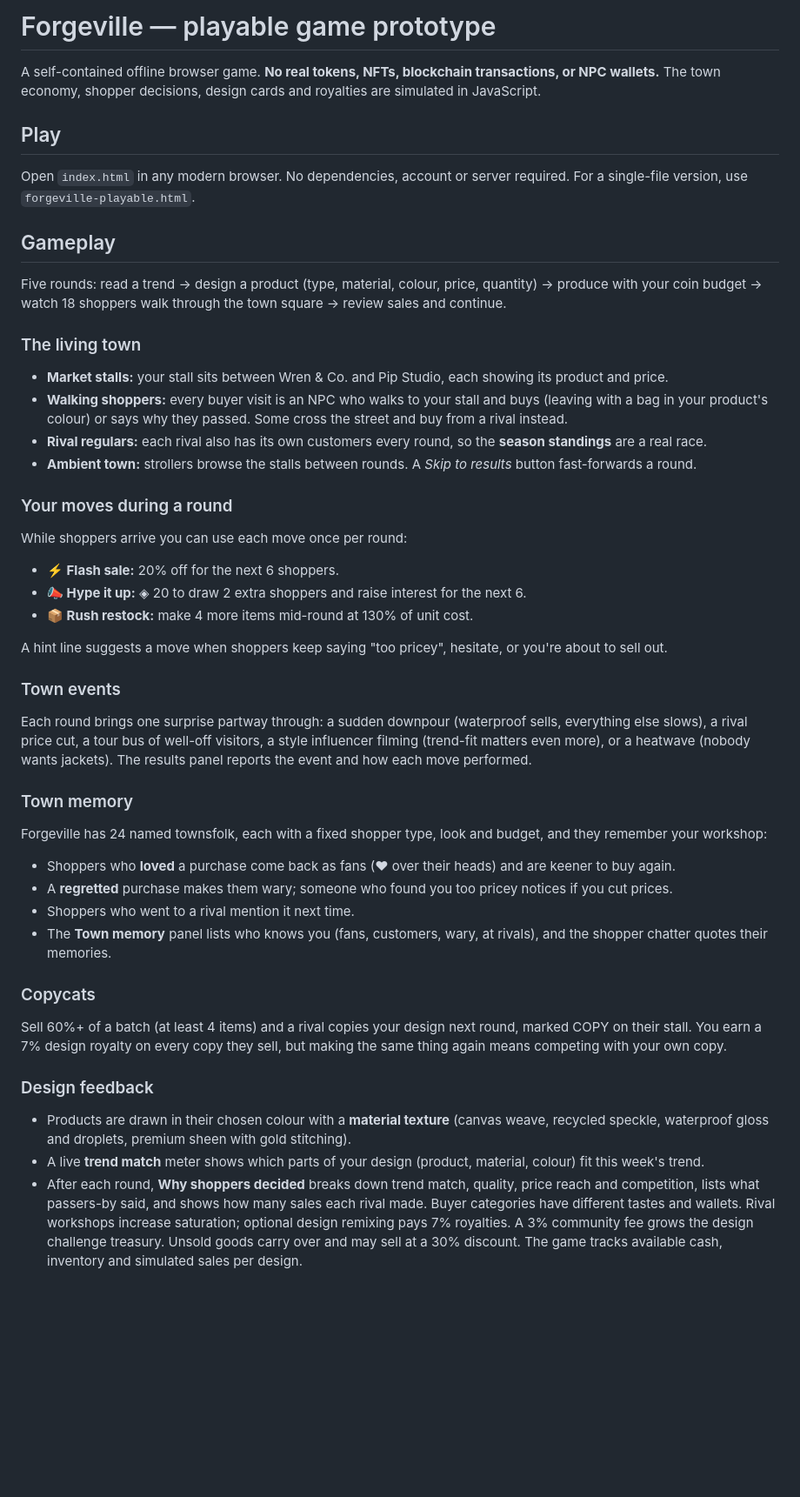
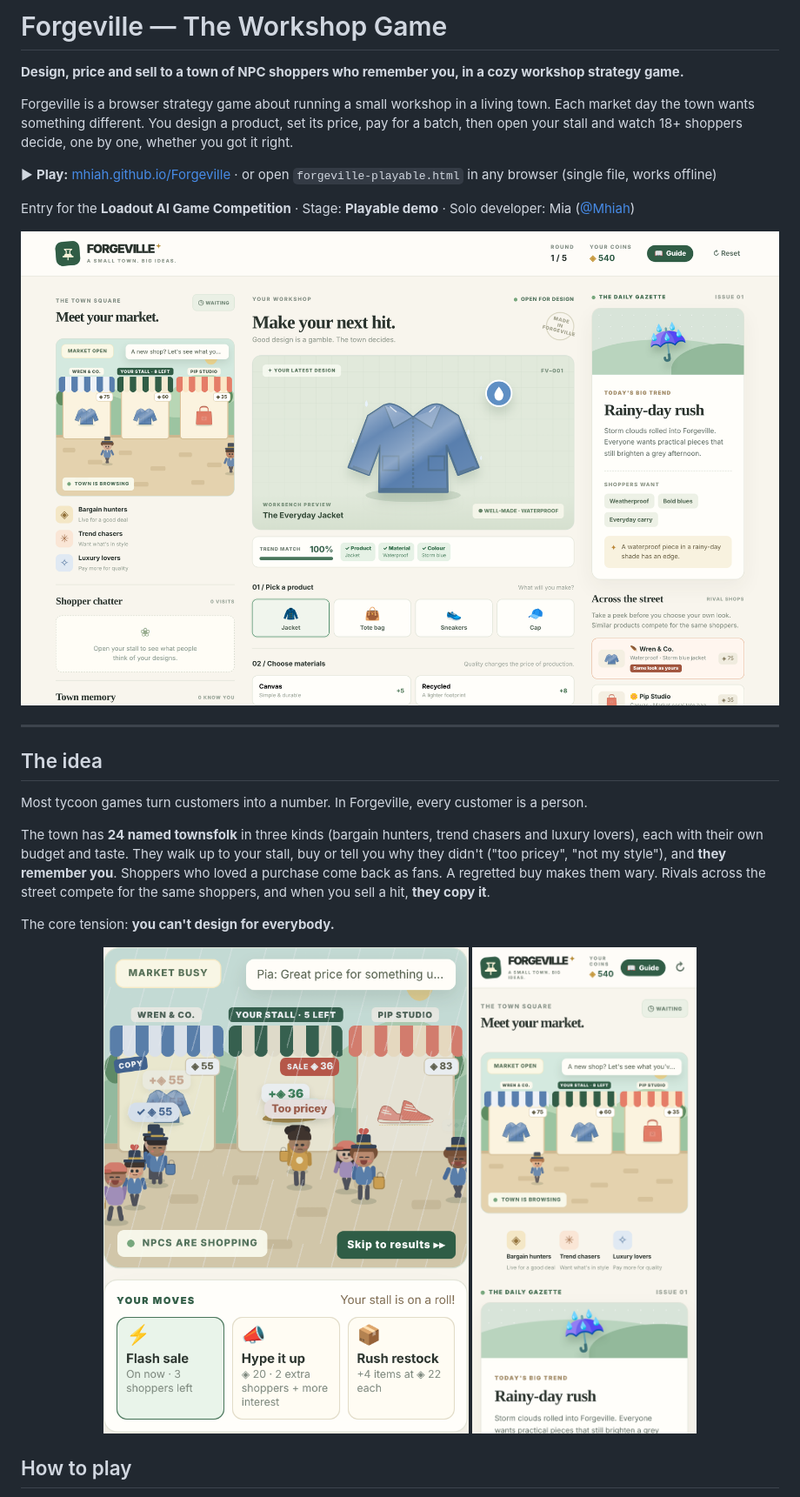
Before and after one commit to Mhiah/Forgeville, a Markdown page: README.md, the part around one of its changes. Shown at 87% size. Rendered like a GitHub page; pictures changed too: docs/screenshots/desktop.png (added), docs/screenshots/market-day.png (added), docs/screenshots/phone.png (added); blank space fills up the shorter version.

```diff
--- a/README.md
+++ b/README.md
@@ -1,44 +1,29 @@
-# Forgeville — playable game prototype
+# Forgeville — The Workshop Game
 
-A self-contained offline browser game. **No real tokens, NFTs, blockchain transactions, or NPC wallets.** The town economy, shopper decisions, design cards and royalties are simulated in JavaScript.
+**Design, price and sell to a town of NPC shoppers who remember you, in a cozy workshop strategy game.**
 
-## Play
+Forgeville is a browser strategy game about running a small workshop in a living town. Each market day the town wants something different. You design a product, set its price, pay for a batch, then open your stall and watch 18+ shoppers decide, one by one, whether you got it right.
 
-Open `index.html` in any modern browser. No dependencies, account or server required. For a single-file version, use `forgeville-playable.html`.
+▶ **Play:** [mhiah.github.io/Forgeville](https://mhiah.github.io/Forgeville/) · or open `forgeville-playable.html` in any browser (single file, works offline)
 
-## Gameplay
+Entry for the **Loadout AI Game Competition** · Stage: **Playable demo** · Solo developer: Mia ([@Mhiah](https://github.com/Mhiah))
 
-Five rounds: read a trend → design a product (type, material, colour, price, quantity) → produce with your coin budget → watch 18 shoppers walk through the town square → review sales and continue.
+![Forgeville on desktop](docs/screenshots/desktop.png)
 
-### The living town
-- **Market stalls:** your stall sits between Wren & Co. and Pip Studio, each showing its product and price.
-- **Walking shoppers:** every buyer visit is an NPC who walks to your stall and buys (leaving with a bag in your product's colour) or says why they passed. Some cross the street and buy from a rival instead.
-- **Rival regulars:** each rival also has its own customers every round, so the **season standings** are a real race.
-- **Ambient town:** strollers browse the stalls between rounds. A *Skip to results* button fast-forwards a round.
+---
 
-### Your moves during a round
-While shoppers arrive you can use each move once per round:
-- **⚡ Flash sale:** 20% off for the next 6 shoppers.
-- **📣 Hype it up:** ◈ 20 to draw 2 extra shoppers and raise interest for the next 6.
-- **📦 Rush restock:** make 4 more items mid-round at 130% of unit cost.
+## The idea
 
-A hint line suggests a move when shoppers keep saying "too pricey", hesitate, or you're about to sell out.
+Most tycoon games turn customers into a number. In Forgeville, every customer is a person.
 
-### Town events
-Each round brings one surprise partway through: a sudden downpour (waterproof sells, everything else slows), a rival price cut, a tour bus of well-off visitors, a style influencer filming (trend-fit matters even more), or a heatwave (nobody wants jackets). The results panel reports the event and how each move performed.
+The town has **24 named townsfolk** in three kinds (bargain hunters, trend chasers and luxury lovers), each with their own budget and taste. They walk up to your stall, buy or tell you why they didn't ("too pricey", "not my style"), and **they remember you**. Shoppers who loved a purchase come back as fans. A regretted buy makes them wary. Rivals across the street compete for the same shoppers, and when you sell a hit, **they copy it**.
 
-### Town memory
-Forgeville has 24 named townsfolk, each with a fixed shopper type, look and budget, and they remember your workshop:
-- Shoppers who **loved** a purchase come back as fans (♥ over their heads) and are keener to buy again.
-- A **regretted** purchase makes them wary; someone who found you too pricey notices if you cut prices.
-- Shoppers who went to a rival mention it next time.
-- The **Town memory** panel lists who knows you (fans, customers, wary, at rivals), and the shopper chatter quotes their memories.
+The core tension: **you can't design for everybody.**
 
-### Copycats
-Sell 60%+ of a batch (at least 4 items) and a rival copies your design next round, marked COPY on their stall. You earn a 7% design royalty on every copy they sell, but making the same thing again means competing with your own copy.
+<p align="center">
+  <img src="docs/screenshots/market-day.png" width="420" alt="Market day: shoppers walk to the stalls in the rain while a flash sale runs and a rival sells a copy of your design">
+  <img src="docs/screenshots/phone.png" width="260" alt="Forgeville on a phone, opening on the town square">
+</p>
 
-### Design feedback
-- Products are drawn in their chosen colour with a **material texture** (canvas weave, recycled speckle, waterproof gloss and droplets, premium sheen with gold stitching).
-- A live **trend match** meter shows which parts of your design (product, material, colour) fit this week's trend.
-- After each round, **Why shoppers decided** breaks down trend match, quality, price reach and competition, lists what passers-by said, and shows how many sales each rival made. Buyer categories have different tastes and wallets. Rival workshops increase saturation; optional design remixing pays 7% royalties. A 3% community fee grows the design challenge treasury. Unsold goods carry over and may sell at a 30% discount. The game tracks available cash, inventory and simulated sales per design.
+## How to play
 
```
Also changed, not shown: other parts of README.md (+69 -12 lines), docs/screenshots/guide.png (added), docs/screenshots/results.png (added), 1 other file.
